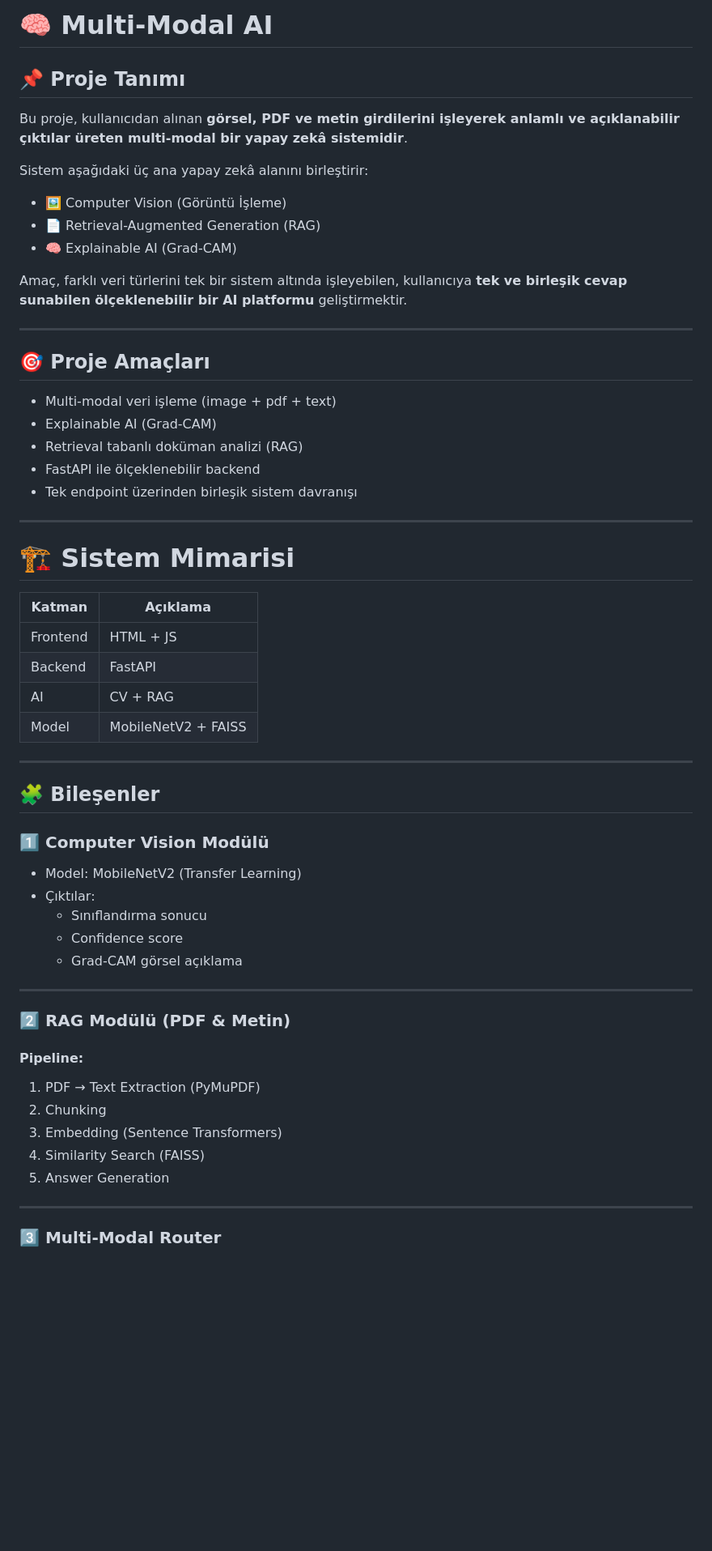
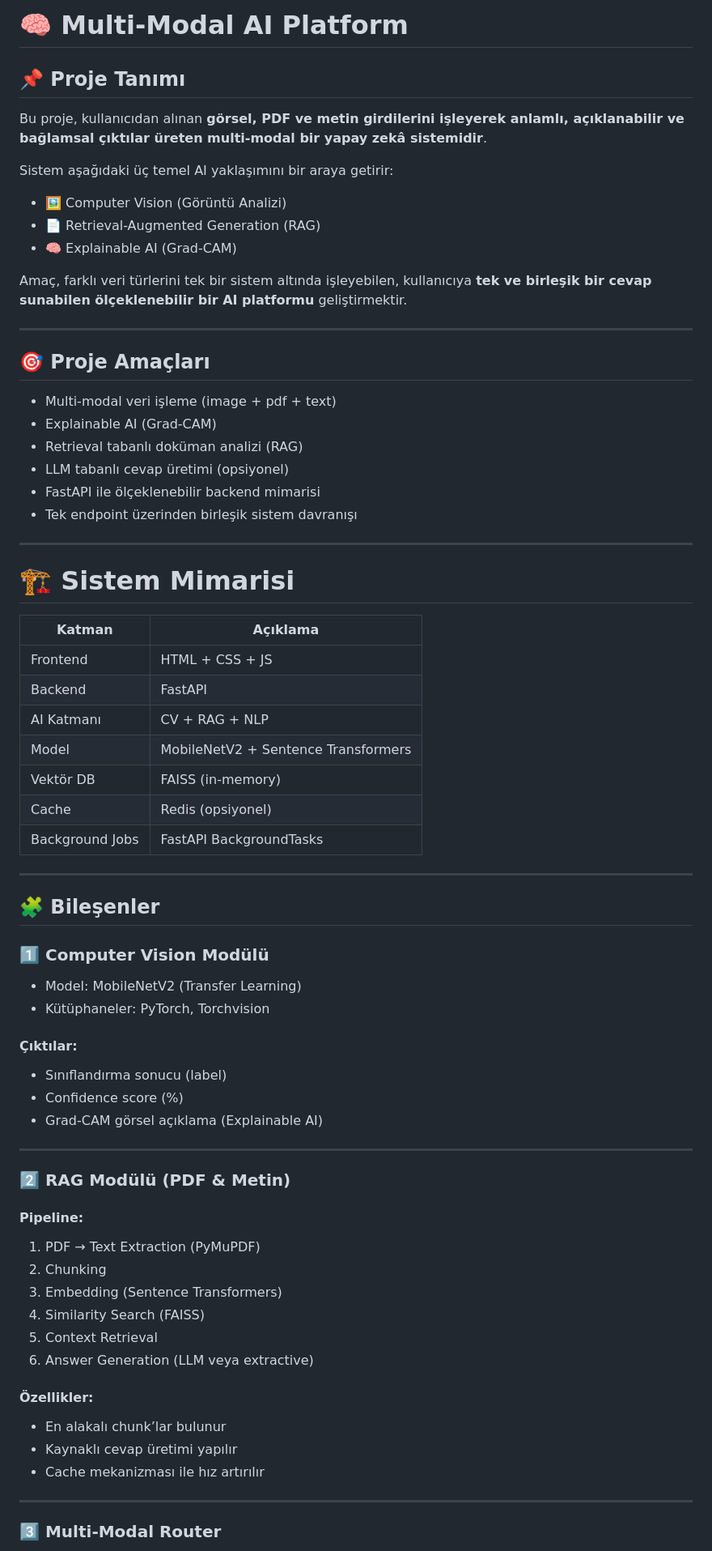
Before and after one commit to gokcebaykaal/Multi-Modal-AI, a Markdown page: README.md, the part around one of its changes. Shown at 81% size. Drawn GitHub-style; blank space fills up the shorter version.

```diff
--- a/README.md
+++ b/README.md
@@ -1,16 +1,16 @@
-# 🧠 Multi-Modal AI
+# 🧠 Multi-Modal AI Platform
 
 ## 📌 Proje Tanımı
 
-Bu proje, kullanıcıdan alınan **görsel, PDF ve metin girdilerini işleyerek anlamlı ve açıklanabilir çıktılar üreten multi-modal bir yapay zekâ sistemidir**.
+Bu proje, kullanıcıdan alınan **görsel, PDF ve metin girdilerini işleyerek anlamlı, açıklanabilir ve bağlamsal çıktılar üreten multi-modal bir yapay zekâ sistemidir**.
 
-Sistem aşağıdaki üç ana yapay zekâ alanını birleştirir:
+Sistem aşağıdaki üç temel AI yaklaşımını bir araya getirir:
 
-- 🖼️ Computer Vision (Görüntü İşleme)
+- 🖼️ Computer Vision (Görüntü Analizi)
 - 📄 Retrieval-Augmented Generation (RAG)
 - 🧠 Explainable AI (Grad-CAM)
 
-Amaç, farklı veri türlerini tek bir sistem altında işleyebilen, kullanıcıya **tek ve birleşik cevap sunabilen ölçeklenebilir bir AI platformu** geliştirmektir.
+Amaç, farklı veri türlerini tek bir sistem altında işleyebilen, kullanıcıya **tek ve birleşik bir cevap sunabilen ölçeklenebilir bir AI platformu** geliştirmektir.
 
 ---
 
@@ -19,18 +19,23 @@ Amaç, farklı veri türlerini tek bir sistem altında işleyebilen, kullanıcı
 - Multi-modal veri işleme (image + pdf + text)
 - Explainable AI (Grad-CAM)
 - Retrieval tabanlı doküman analizi (RAG)
-- FastAPI ile ölçeklenebilir backend
+- LLM tabanlı cevap üretimi (opsiyonel)
+- FastAPI ile ölçeklenebilir backend mimarisi
 - Tek endpoint üzerinden birleşik sistem davranışı
 
 ---
 
 # 🏗️ Sistem Mimarisi
+
 | Katman | Açıklama |
 |--------|--------|
-| Frontend | HTML + JS |
+| Frontend | HTML + CSS + JS |
 | Backend | FastAPI |
-| AI | CV + RAG |
-| Model | MobileNetV2 + FAISS |
+| AI Katmanı | CV + RAG + NLP |
+| Model | MobileNetV2 + Sentence Transformers |
+| Vektör DB | FAISS (in-memory) |
+| Cache | Redis (opsiyonel) |
+| Background Jobs | FastAPI BackgroundTasks |
 
 ---
 
@@ -39,10 +44,12 @@ Amaç, farklı veri türlerini tek bir sistem altında işleyebilen, kullanıcı
 ### 1️⃣ Computer Vision Modülü
 
 - Model: MobileNetV2 (Transfer Learning)
-- Çıktılar:
-  - Sınıflandırma sonucu
-  - Confidence score
-  - Grad-CAM görsel açıklama
+- Kütüphaneler: PyTorch, Torchvision
+
+#### Çıktılar:
+- Sınıflandırma sonucu (label)
+- Confidence score (%)
+- Grad-CAM görsel açıklama (Explainable AI)
 
 ---
 
@@ -54,7 +61,14 @@ Amaç, farklı veri türlerini tek bir sistem altında işleyebilen, kullanıcı
 2. Chunking
 3. Embedding (Sentence Transformers)
 4. Similarity Search (FAISS)
-5. Answer Generation
+5. Context Retrieval
+6. Answer Generation (LLM veya extractive)
+
+#### Özellikler:
+
+- En alakalı chunk’lar bulunur
+- Kaynaklı cevap üretimi yapılır
+- Cache mekanizması ile hız artırılır
 
 ---
 
```
Also changed, not shown: other parts of README.md (+89 -51 lines).
